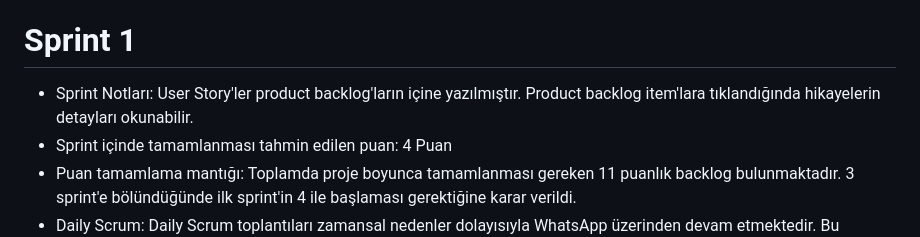
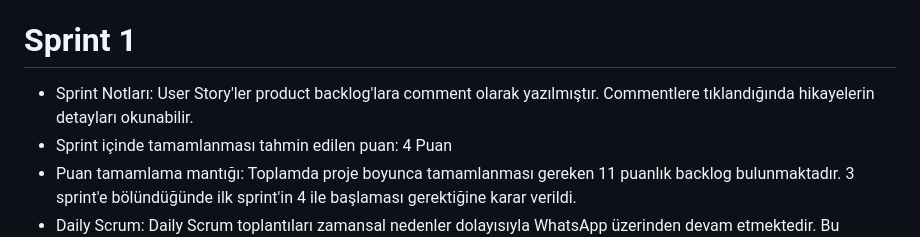
Before and after one commit to berfinaykal/f102---Bootcamp, a Markdown page: README.md, the part around the change. Drawn GitHub-style.

```diff
--- a/README.md
+++ b/README.md
@@ -44,7 +44,7 @@ Bu mobil uygulama, tatil ve seyahat etmeyi sevenler için tatil planlarınızı
 Üyelik formu oluşturuldu ve diğer ekranların tasarımları yapıldı, tecrübe yetersizliği ve final sınavları sebebiyle hatırlatıcılar henüz ayarlanmadı.
 
 # Sprint 1
-- Sprint Notları: User Story'ler product backlog'ların içine yazılmıştır. Product backlog item'lara tıklandığında hikayelerin detayları okunabilir.
+- Sprint Notları: User Story'ler product backlog'lara comment olarak yazılmıştır. Commentlere tıklandığında hikayelerin detayları okunabilir.
 - Sprint içinde tamamlanması tahmin edilen puan: 4 Puan
 - Puan tamamlama mantığı: Toplamda proje boyunca tamamlanması gereken 11 puanlık backlog bulunmaktadır. 3 sprint'e bölündüğünde ilk sprint'in 4 ile başlaması gerektiğine karar verildi.
 - Daily Scrum: Daily Scrum toplantıları zamansal nedenler dolayısıyla WhatsApp üzerinden devam etmektedir. Bu toplantılarda ürünün geliştirilmesi için kısa sürede reaksiyon alınacak şekilde planlamalar yapılmıştır.  [Sprint 1 Daily Scrum Chats.docx](https://docs.google.com/document/d/1y5RSvjb4zVz1L2tiSGmfac6fp9QdztNW/edit?usp=sharing&ouid=116550724922360634346&rtpof=true&sd=true)
```
